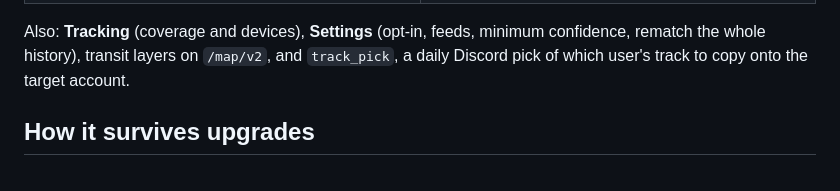
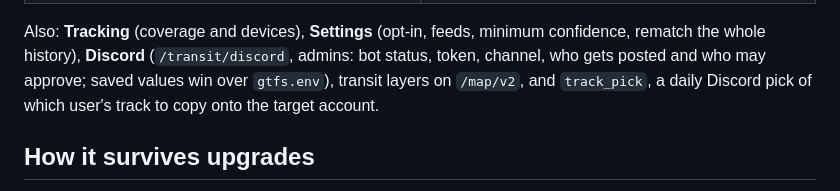
Before and after one commit to bator/dawarich-custom, a Markdown page: README.md, the part around the change. GitHub-like rendering.

Commit message:
README: Discord beállítás oldal
Co-Authored-By: Claude Opus 5.5 <noreply@anthropic.com>

```diff
--- a/README.md
+++ b/README.md
@@ -24,8 +24,9 @@ Source of truth: OneDev `dawarich-custom`. The GitHub copy is a one-way mirror,
 </table>
 
 Also: **Tracking** (coverage and devices), **Settings** (opt-in, feeds, minimum confidence, rematch
-the whole history), transit layers on `/map/v2`, and `track_pick`, a daily Discord pick of which
-user's track to copy onto the target account.
+the whole history), **Discord** (`/transit/discord`, admins: bot status, token, channel, who gets posted
+and who may approve; saved values win over `gtfs.env`), transit layers on `/map/v2`, and `track_pick`,
+a daily Discord pick of which user's track to copy onto the target account.
 
 ## How it survives upgrades
 
```
